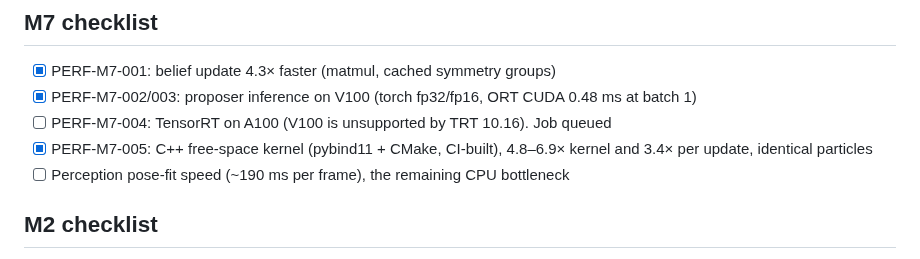
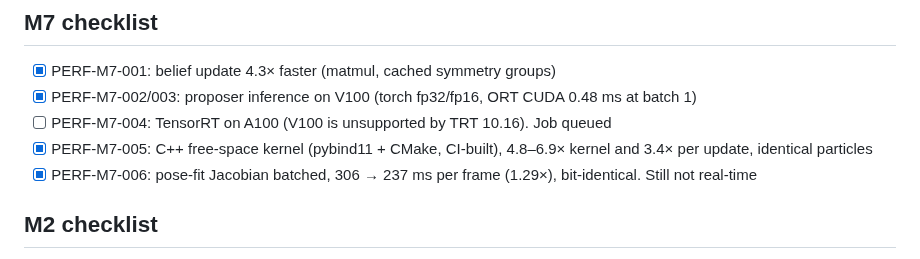
Before and after one commit to parammadan/belief-3d, a Markdown page: PROJECT_STATE.md, the part around the change. Rendered like a GitHub page.

```diff
--- a/PROJECT_STATE.md
+++ b/PROJECT_STATE.md
@@ -59,7 +59,7 @@ claim stands (see literature_review).
 - [x] PERF-M7-002/003: proposer inference on V100 (torch fp32/fp16, ORT CUDA 0.48 ms at batch 1)
 - [ ] PERF-M7-004: TensorRT on A100 (V100 is unsupported by TRT 10.16). Job queued
 - [x] PERF-M7-005: C++ free-space kernel (pybind11 + CMake, CI-built), 4.8–6.9× kernel and 3.4× per update, identical particles
-- [ ] Perception pose-fit speed (~190 ms per frame), the remaining CPU bottleneck
+- [x] PERF-M7-006: pose-fit Jacobian batched, 306 → 237 ms per frame (1.29×), bit-identical. Still not real-time
 
 ## M2 checklist
 
```
Also changed, not shown: EXPERIMENT_REGISTRY.md (+16 -0 lines).
